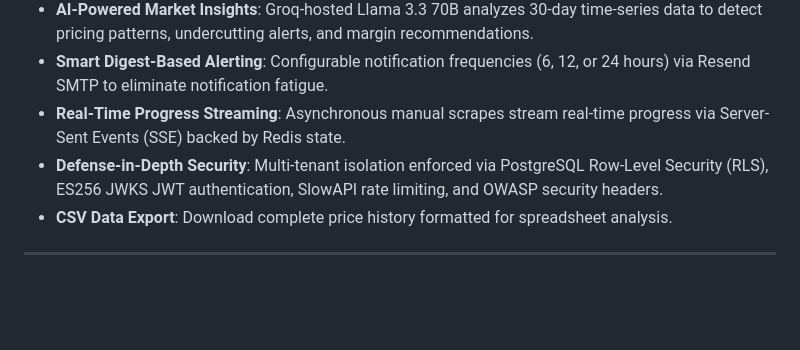
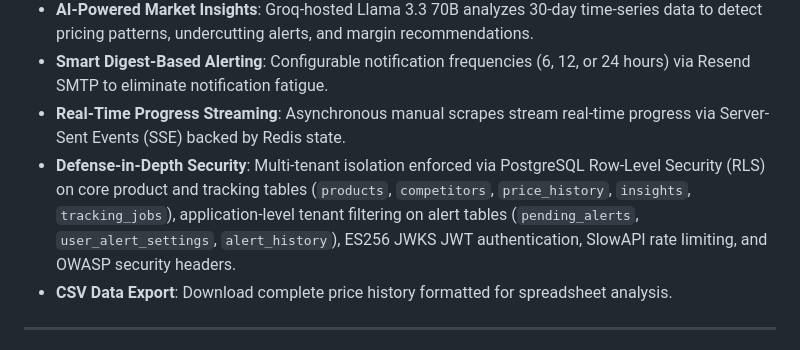
Before and after one commit to dreww01/pricehawk, a Markdown page: README.md, the part around the change. GitHub-like rendering; blank space fills up the shorter version.

Commit message:
docs(security): distinguish RLS-enforced tables from application-filtered alert tables (resolves #REV-06)

```diff
--- a/README.md
+++ b/README.md
@@ -57,7 +57,7 @@ The repository contains an enterprise documentation suite in [`docs/`](docs/):
 - **AI-Powered Market Insights**: Groq-hosted Llama 3.3 70B analyzes 30-day time-series data to detect pricing patterns, undercutting alerts, and margin recommendations.
 - **Smart Digest-Based Alerting**: Configurable notification frequencies (6, 12, or 24 hours) via Resend SMTP to eliminate notification fatigue.
 - **Real-Time Progress Streaming**: Asynchronous manual scrapes stream real-time progress via Server-Sent Events (SSE) backed by Redis state.
-- **Defense-in-Depth Security**: Multi-tenant isolation enforced via PostgreSQL Row-Level Security (RLS), ES256 JWKS JWT authentication, SlowAPI rate limiting, and OWASP security headers.
+- **Defense-in-Depth Security**: Multi-tenant isolation enforced via PostgreSQL Row-Level Security (RLS) on core product and tracking tables (`products`, `competitors`, `price_history`, `insights`, `tracking_jobs`), application-level tenant filtering on alert tables (`pending_alerts`, `user_alert_settings`, `alert_history`), ES256 JWKS JWT authentication, SlowAPI rate limiting, and OWASP security headers.
 - **CSV Data Export**: Download complete price history formatted for spreadsheet analysis.
 
 ---
```
Also changed, not shown: docs/DATABASE.md (+1 -1 lines).
